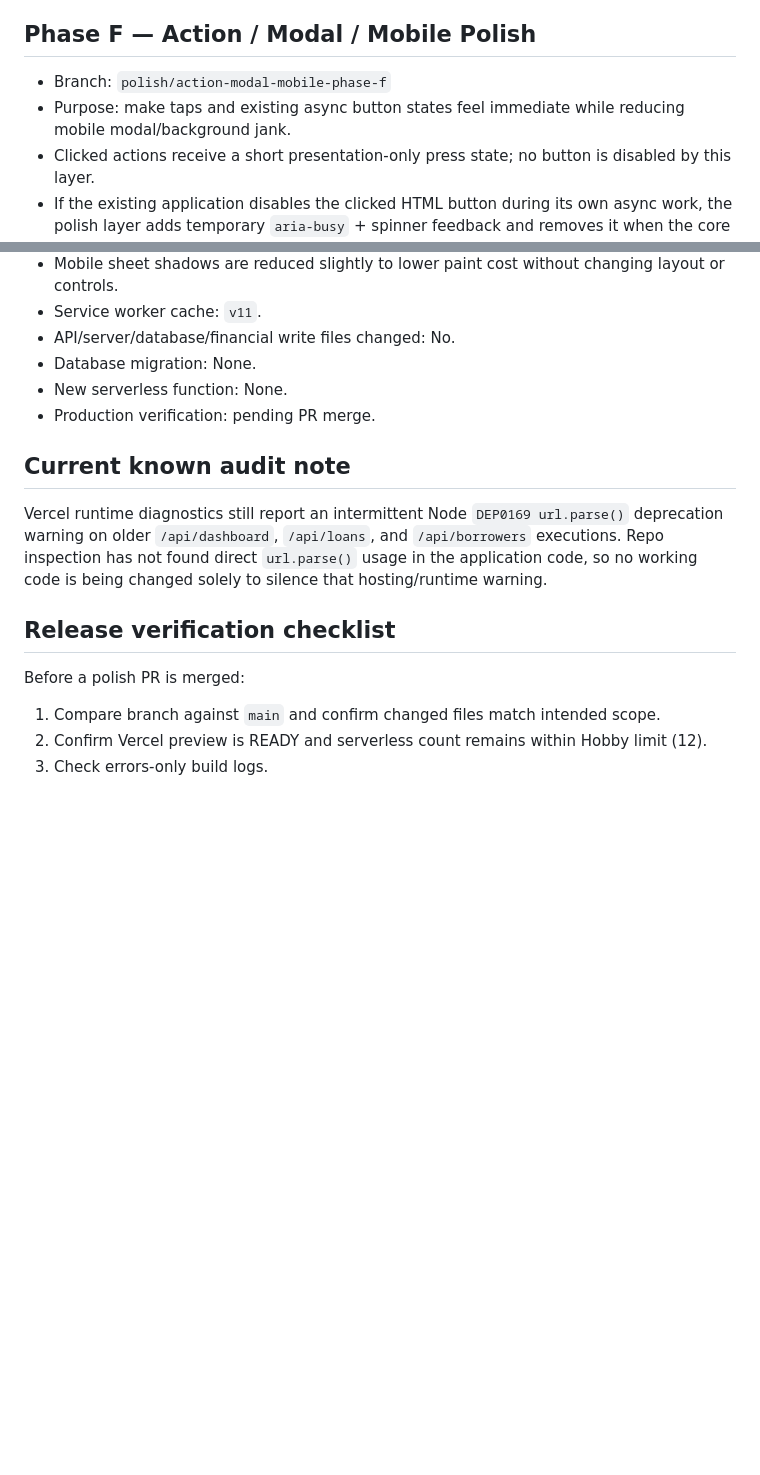
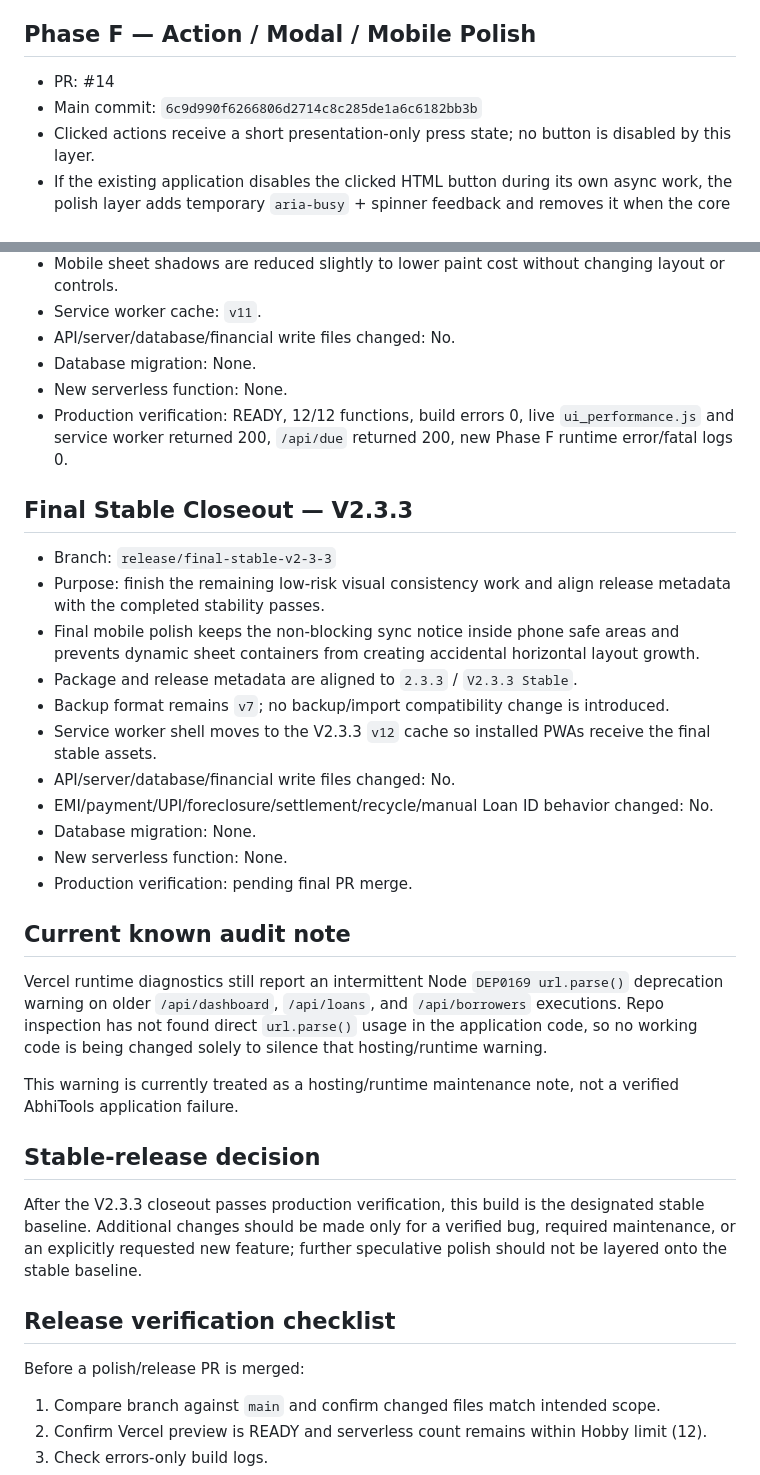
Before and after one commit to Abhishek7763/Abhitools, a Markdown page: STABILITY_AUDIT.md, 2 parts joined by grey strips. Drawn GitHub-style; blank space fills up the shorter version.

Commit message:
Close final stability audit for V2.3.3

```diff
--- a/STABILITY_AUDIT.md
+++ b/STABILITY_AUDIT.md
@@ -73,8 +73,8 @@ The following areas should not be rewritten during polish work unless a verified
 
 ## Phase F — Action / Modal / Mobile Polish
 
-- Branch: `polish/action-modal-mobile-phase-f`
-- Purpose: make taps and existing async button states feel immediate while reducing mobile modal/background jank.
+- PR: #14
+- Main commit: `6c9d990f6266806d2714c8c285de1a6c6182bb3b`
 - Clicked actions receive a short presentation-only press state; no button is disabled by this layer.
 - If the existing application disables the clicked HTML button during its own async work, the polish layer adds temporary `aria-busy` + spinner feedback and removes it when the core re-enables the button (or after a short safety timeout).
 - Dynamic loan/public/UPI/More overlays are detected only to apply a presentation-only body scroll lock while a sheet is open.
@@ -84,15 +84,35 @@ The following areas should not be rewritten during polish work unless a verified
 - API/server/database/financial write files changed: No.
 - Database migration: None.
 - New serverless function: None.
-- Production verification: pending PR merge.
+- Production verification: READY, 12/12 functions, build errors 0, live `ui_performance.js` and service worker returned 200, `/api/due` returned 200, new Phase F runtime error/fatal logs 0.
+
+## Final Stable Closeout — V2.3.3
+
+- Branch: `release/final-stable-v2-3-3`
+- Purpose: finish the remaining low-risk visual consistency work and align release metadata with the completed stability passes.
+- Final mobile polish keeps the non-blocking sync notice inside phone safe areas and prevents dynamic sheet containers from creating accidental horizontal layout growth.
+- Package and release metadata are aligned to `2.3.3` / `V2.3.3 Stable`.
+- Backup format remains `v7`; no backup/import compatibility change is introduced.
+- Service worker shell moves to the V2.3.3 `v12` cache so installed PWAs receive the final stable assets.
+- API/server/database/financial write files changed: No.
+- EMI/payment/UPI/foreclosure/settlement/recycle/manual Loan ID behavior changed: No.
+- Database migration: None.
+- New serverless function: None.
+- Production verification: pending final PR merge.
 
 ## Current known audit note
 
 Vercel runtime diagnostics still report an intermittent Node `DEP0169 url.parse()` deprecation warning on older `/api/dashboard`, `/api/loans`, and `/api/borrowers` executions. Repo inspection has not found direct `url.parse()` usage in the application code, so no working code is being changed solely to silence that hosting/runtime warning.
 
+This warning is currently treated as a hosting/runtime maintenance note, not a verified AbhiTools application failure.
+
+## Stable-release decision
+
+After the V2.3.3 closeout passes production verification, this build is the designated stable baseline. Additional changes should be made only for a verified bug, required maintenance, or an explicitly requested new feature; further speculative polish should not be layered onto the stable baseline.
+
 ## Release verification checklist
 
-Before a polish PR is merged:
+Before a polish/release PR is merged:
 
 1. Compare branch against `main` and confirm changed files match intended scope.
 2. Confirm Vercel preview is READY and serverless count remains within Hobby limit (12).
```
